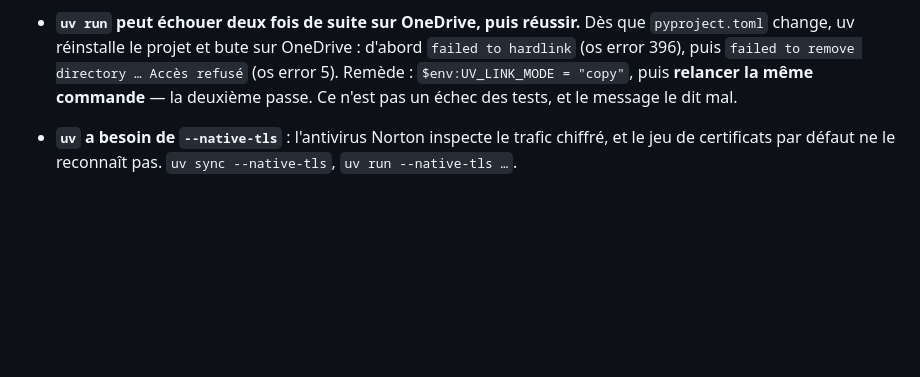
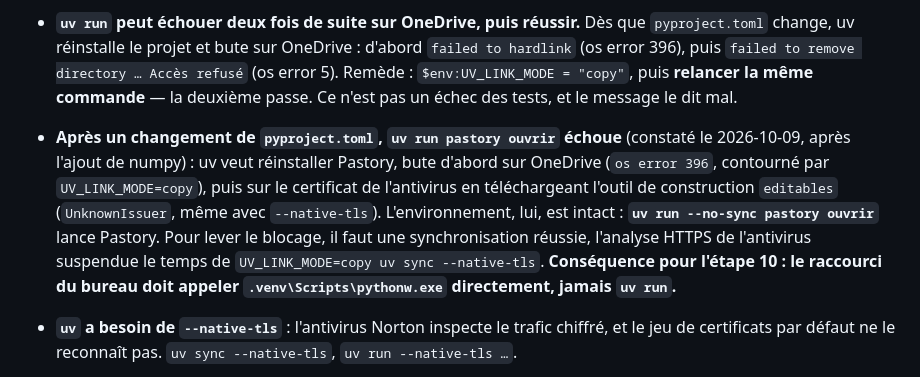
Before and after one commit to TheoDuc/Pastory, a Markdown page: docs/prompt-session-suivante.md, the part around the change. Rendered like a GitHub page; blank space fills up the shorter version.

Commit message:
Noter le piège de uv run après un changement de pyproject.toml
Co-Authored-By: Claude Opus 5.5 <noreply@anthropic.com>

```diff
--- a/docs/prompt-session-suivante.md
+++ b/docs/prompt-session-suivante.md
@@ -282,6 +282,14 @@ dossier temporaire de la session, pas dans le dépôt : les réécrire au besoin
   `failed to hardlink` (os error 396), puis `failed to remove directory … Accès refusé`
   (os error 5). Remède : `$env:UV_LINK_MODE = "copy"`, puis **relancer la même commande** — la
   deuxième passe. Ce n'est pas un échec des tests, et le message le dit mal.
+- **Après un changement de `pyproject.toml`, `uv run pastory ouvrir` échoue** (constaté le
+  2026-10-09, après l'ajout de numpy) : uv veut réinstaller Pastory, bute d'abord sur OneDrive
+  (`os error 396`, contourné par `UV_LINK_MODE=copy`), puis sur le certificat de l'antivirus en
+  téléchargeant l'outil de construction `editables` (`UnknownIssuer`, même avec `--native-tls`).
+  L'environnement, lui, est intact : **`uv run --no-sync pastory ouvrir`** lance Pastory. Pour
+  lever le blocage, il faut une synchronisation réussie, l'analyse HTTPS de l'antivirus
+  suspendue le temps de `UV_LINK_MODE=copy uv sync --native-tls`. **Conséquence pour l'étape 10 :
+  le raccourci du bureau doit appeler `.venv\Scripts\pythonw.exe` directement, jamais `uv run`.**
 - **`uv` a besoin de `--native-tls`** : l'antivirus Norton inspecte le trafic chiffré, et le jeu de
   certificats par défaut ne le reconnaît pas. `uv sync --native-tls`, `uv run --native-tls …`.
 - **L'antivirus peut couper Claude Code en pleine session.** Le 2026-09-26, **Avast WebShield** a
```
